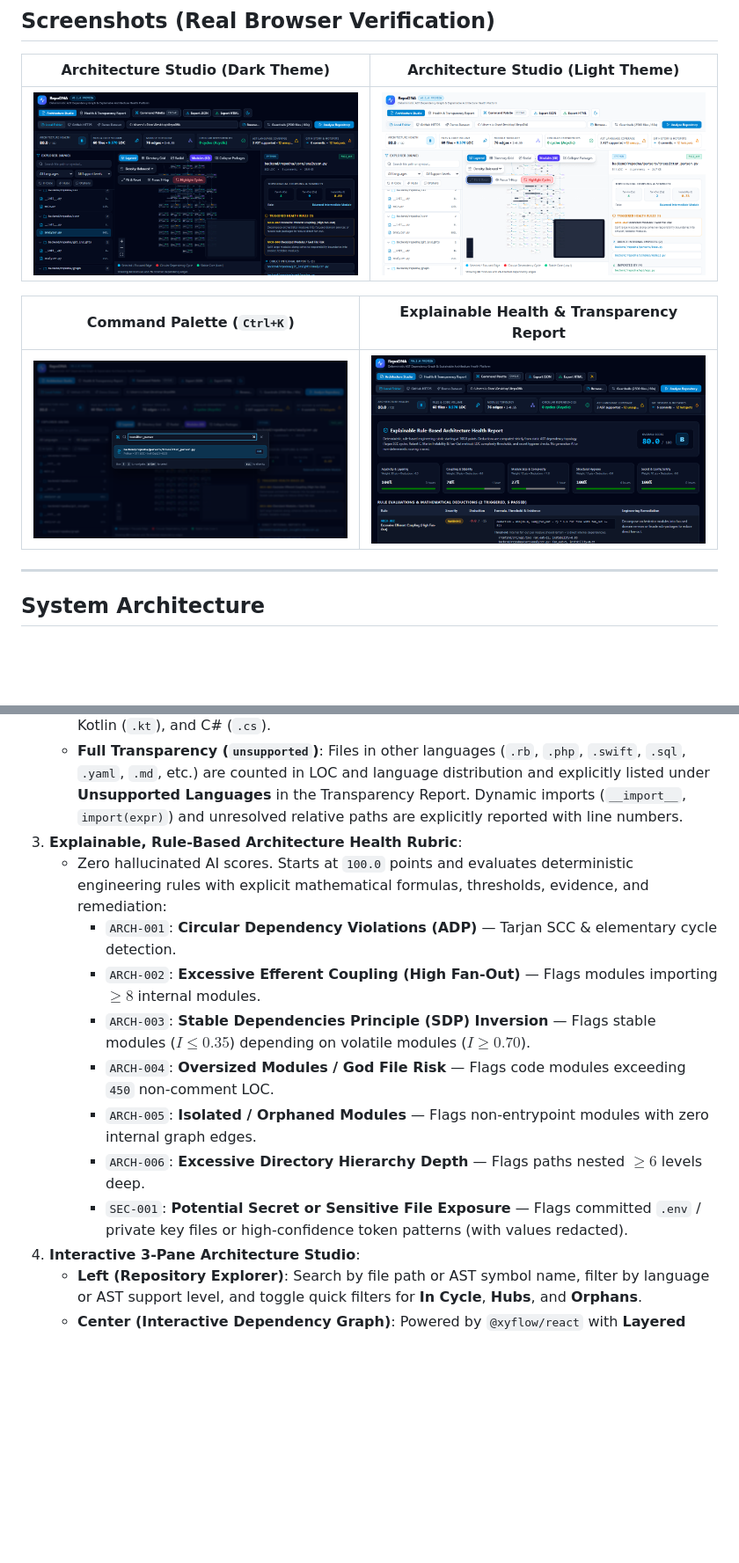
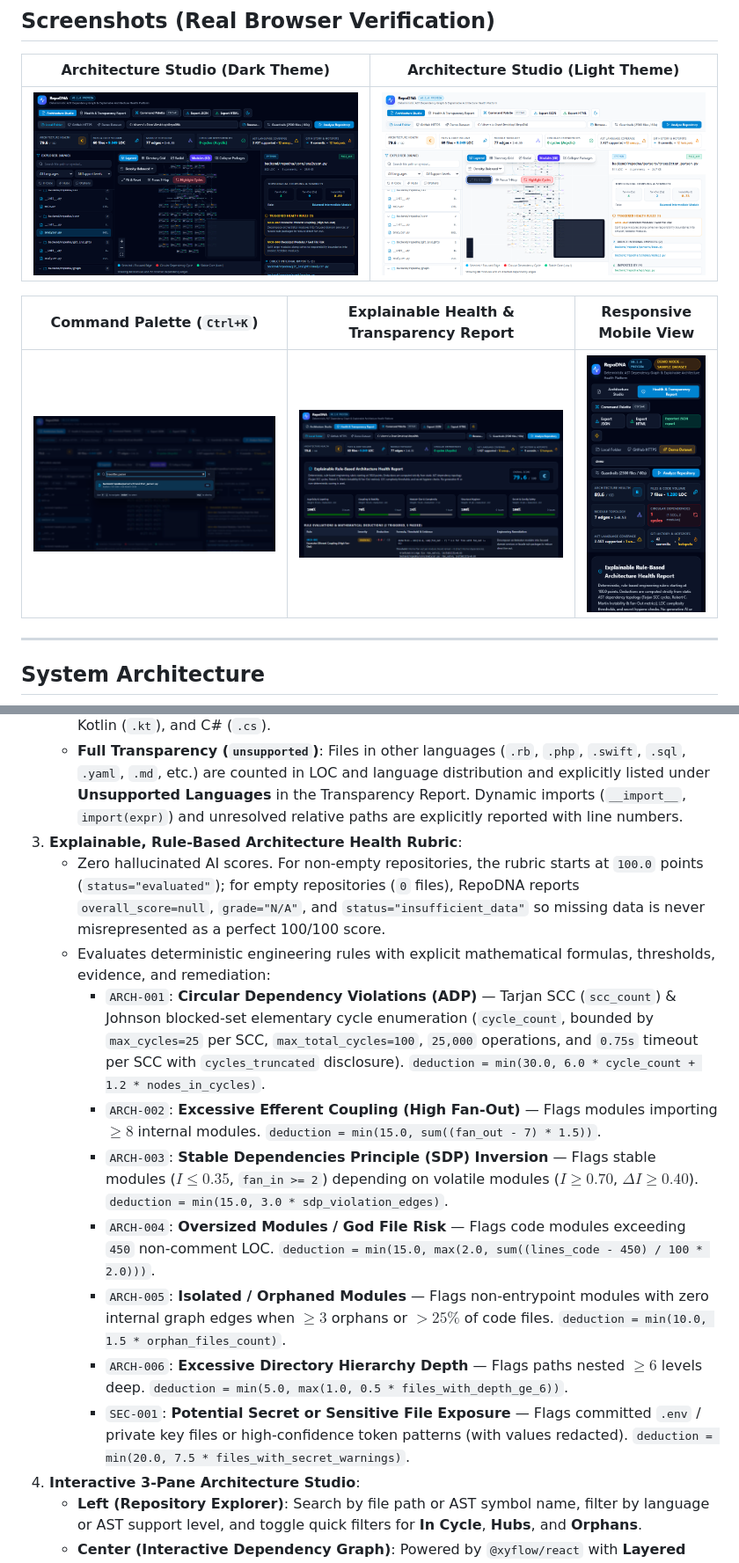
Before and after one commit to Cihanak1/RepoDNA, a Markdown page: README.md, 2 parts joined by grey strips. Shown at 88% size. Drawn GitHub-style; pictures changed too: docs/screenshots/repodna-command-palette.png, docs/screenshots/repodna-health-report.png, docs/screenshots/repodna-mobile.png (added); blank space fills up the shorter version.

Commit message:
chore(release): align UI/docs for v0.1.0-rc.1 and add mobile E2E screenshot

```diff
--- a/README.md
+++ b/README.md
@@ -12,9 +12,9 @@ Built for software architects, staff engineers, and open-source maintainers, Rep
 | :---: | :---: |
 | ![Architecture Studio Dark](./docs/screenshots/repodna-studio-dark.png) | ![Architecture Studio Light](./docs/screenshots/repodna-studio-light.png) |
 
-| Command Palette (`Ctrl+K`) | Explainable Health & Transparency Report |
-| :---: | :---: |
-| ![Command Palette](./docs/screenshots/repodna-command-palette.png) | ![Health Report](./docs/screenshots/repodna-health-report.png) |
+| Command Palette (`Ctrl+K`) | Explainable Health & Transparency Report | Responsive Mobile View |
+| :---: | :---: | :---: |
+| ![Command Palette](./docs/screenshots/repodna-command-palette.png) | ![Health Report](./docs/screenshots/repodna-health-report.png) | ![Mobile Responsive](./docs/screenshots/repodna-mobile.png) |
 
 ---
 
@@ -107,14 +107,15 @@ RepoDNA/
    - **Partial Static Support (`partial_static`)**: C/C++ (`.c`, `.h`, `.cpp`, `.hpp`), Java (`.java`), Kotlin (`.kt`), and C# (`.cs`).
    - **Full Transparency (`unsupported`)**: Files in other languages (`.rb`, `.php`, `.swift`, `.sql`, `.yaml`, `.md`, etc.) are counted in LOC and language distribution and explicitly listed under **Unsupported Languages** in the Transparency Report. Dynamic imports (`__import__`, `import(expr)`) and unresolved relative paths are explicitly reported with line numbers.
 3. **Explainable, Rule-Based Architecture Health Rubric**:
-   - Zero hallucinated AI scores. Starts at `100.0` points and evaluates deterministic engineering rules with explicit mathematical formulas, thresholds, evidence, and remediation:
-     - `ARCH-001`: **Circular Dependency Violations (ADP)** — Tarjan SCC & elementary cycle detection.
-     - `ARCH-002`: **Excessive Efferent Coupling (High Fan-Out)** — Flags modules importing $\ge 8$ internal modules.
-     - `ARCH-003`: **Stable Dependencies Principle (SDP) Inversion** — Flags stable modules ($I \le 0.35$) depending on volatile modules ($I \ge 0.70$).
-     - `ARCH-004`: **Oversized Modules / God File Risk** — Flags code modules exceeding `450` non-comment LOC.
-     - `ARCH-005`: **Isolated / Orphaned Modules** — Flags non-entrypoint modules with zero internal graph edges.
-     - `ARCH-006`: **Excessive Directory Hierarchy Depth** — Flags paths nested $\ge 6$ levels deep.
-     - `SEC-001`: **Potential Secret or Sensitive File Exposure** — Flags committed `.env` / private key files or high-confidence token patterns (with values redacted).
+   - Zero hallucinated AI scores. For non-empty repositories, the rubric starts at `100.0` points (`status="evaluated"`); for empty repositories (`0` files), RepoDNA reports `overall_score=null`, `grade="N/A"`, and `status="insufficient_data"` so missing data is never misrepresented as a perfect 100/100 score.
+   - Evaluates deterministic engineering rules with explicit mathematical formulas, thresholds, evidence, and remediation:
+     - `ARCH-001`: **Circular Dependency Violations (ADP)** — Tarjan SCC (`scc_count`) & Johnson blocked-set elementary cycle enumeration (`cycle_count`, bounded by `max_cycles=25` per SCC, `max_total_cycles=100`, `25,000` operations, and `0.75s` timeout per SCC with `cycles_truncated` disclosure). `deduction = min(30.0, 6.0 * cycle_count + 1.2 * nodes_in_cycles)`.
+     - `ARCH-002`: **Excessive Efferent Coupling (High Fan-Out)** — Flags modules importing $\ge 8$ internal modules. `deduction = min(15.0, sum((fan_out - 7) * 1.5))`.
+     - `ARCH-003`: **Stable Dependencies Principle (SDP) Inversion** — Flags stable modules ($I \le 0.35$, `fan_in >= 2`) depending on volatile modules ($I \ge 0.70$, $\Delta I \ge 0.40$). `deduction = min(15.0, 3.0 * sdp_violation_edges)`.
+     - `ARCH-004`: **Oversized Modules / God File Risk** — Flags code modules exceeding `450` non-comment LOC. `deduction = min(15.0, max(2.0, sum((lines_code - 450) / 100 * 2.0)))`.
+     - `ARCH-005`: **Isolated / Orphaned Modules** — Flags non-entrypoint modules with zero internal graph edges when $\ge 3$ orphans or $> 25\%$ of code files. `deduction = min(10.0, 1.5 * orphan_files_count)`.
+     - `ARCH-006`: **Excessive Directory Hierarchy Depth** — Flags paths nested $\ge 6$ levels deep. `deduction = min(5.0, max(1.0, 0.5 * files_with_depth_ge_6))`.
+     - `SEC-001`: **Potential Secret or Sensitive File Exposure** — Flags committed `.env` / private key files or high-confidence token patterns (with values redacted). `deduction = min(20.0, 7.5 * files_with_secret_warnings)`.
 4. **Interactive 3-Pane Architecture Studio**:
    - **Left (Repository Explorer)**: Search by file path or AST symbol name, filter by language or AST support level, and toggle quick filters for **In Cycle**, **Hubs**, and **Orphans**.
    - **Center (Interactive Dependency Graph)**: Powered by `@xyflow/react` with **Layered Hierarchy**, **Directory Clusters**, and **Radial Ring** layouts, **Zoom/Pan/FitView**, **MiniMap**, **1-Hop Neighborhood Focus**, and **Circular Dependency Highlighting**.
```
Also changed, not shown: other parts of README.md (+2 -1 lines), CHANGELOG.md (+6 -5 lines), SECURITY.md (+7 -7 lines), 5 other files.
